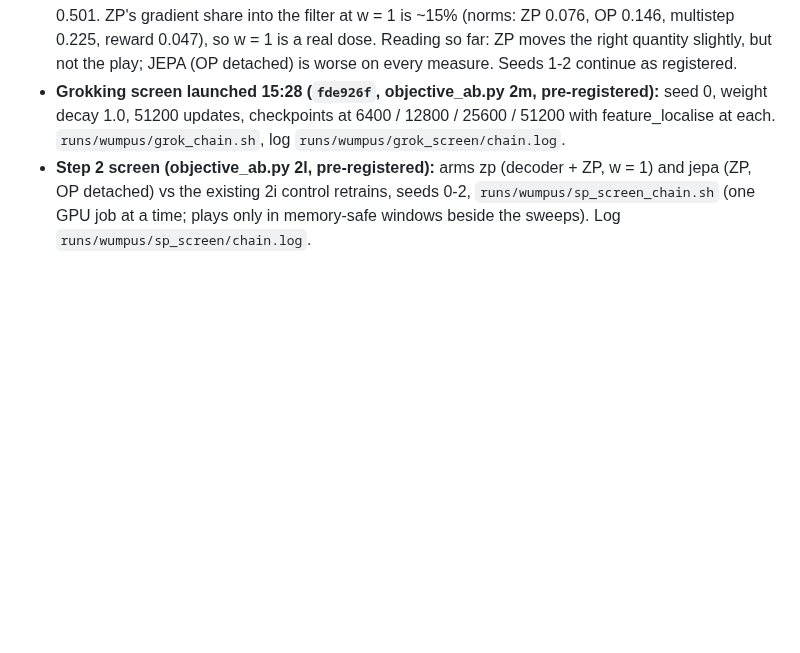
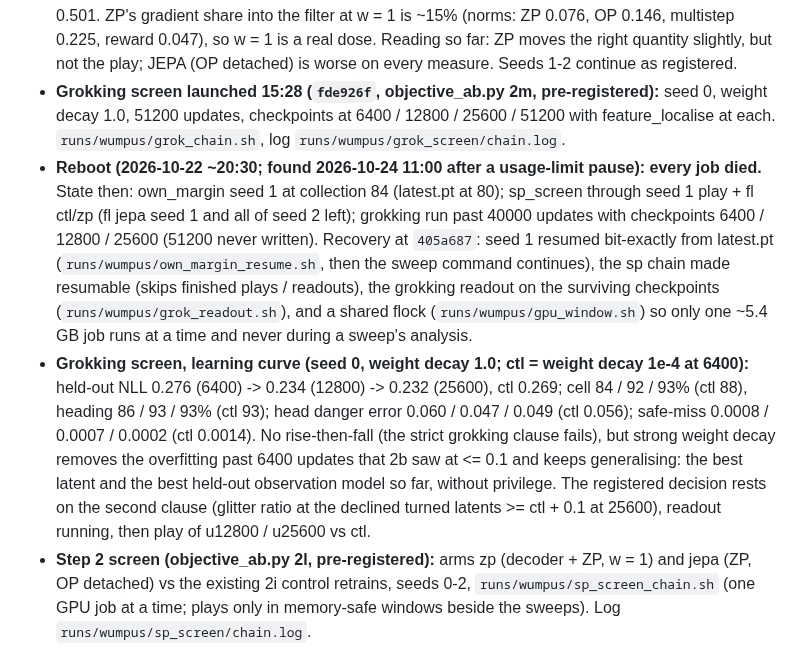
Before and after one commit to huytruong1810/jepa_ipomdp, a Markdown page: HANDOFF.md, the part around the change. GitHub-like rendering; blank space fills up the shorter version.

Commit message:
docs(handoff): reboot recovery; grokking learning curve (wd 1: held-out NLL 0.232 vs 0.269, cell/heading 93/93)
Co-Authored-By: Claude Opus 5.5 <noreply@anthropic.com>

```diff
--- a/HANDOFF.md
+++ b/HANDOFF.md
@@ -25,6 +25,8 @@ Read `CLAUDE.md` first: it covers the architecture, commands and conventions. Th
 - **Incident (2026-10-22 04:30):** `wumpus_own_margin` seed 1 was aborted by the guardrail at collection 8 (device 14.5 GB): the margin sweep's seed-0 ANALYSIS (more than the 5.4 GB I assumed) overlapped the own sweep's seed-1 training. No job of mine was on the GPU then (sp_screen's play started 04:31). Fix: the aborted directory moved to `runs/wumpus/aborted/own_margin_seed1_guardrail_20261022`, seed 1 restarted from scratch with the same sweep command at 15:27 (deterministic, so identical to an uninterrupted run). Lesson: two sweeps in parallel can trip the guardrail through their analyses; run sweeps one at a time or stagger them.
 - **Step 2, seed 0 (interim; registered readout needs 3 seeds):** vs ctl (270.0, replay identical to 2i): zp -61.1 +- 31.1 (deaths 1.0 -> 3.7%), jepa -20.9 +- 27.8. Probes: zp = ctl within 1 point (cell 88 / heading 93, gold error .023), jepa worse (cell 76, heading 60, danger error 0.10 vs 0.035). Mechanism (declined turned latents): glitter ratio ctl 0.41, zp 0.50 (+0.09, bar +0.10), jepa 0.25; TV 0.355 / 0.296 / 0.501. ZP's gradient share into the filter at w = 1 is ~15% (norms: ZP 0.076, OP 0.146, multistep 0.225, reward 0.047), so w = 1 is a real dose. Reading so far: ZP moves the right quantity slightly, but not the play; JEPA (OP detached) is worse on every measure. Seeds 1-2 continue as registered.
 - **Grokking screen launched 15:28 (`fde926f`, objective_ab.py 2m, pre-registered):** seed 0, weight decay 1.0, 51200 updates, checkpoints at 6400 / 12800 / 25600 / 51200 with feature_localise at each. `runs/wumpus/grok_chain.sh`, log `runs/wumpus/grok_screen/chain.log`.
+- **Reboot (2026-10-22 ~20:30; found 2026-10-24 11:00 after a usage-limit pause): every job died.** State then: own_margin seed 1 at collection 84 (latest.pt at 80); sp_screen through seed 1 play + fl ctl/zp (fl jepa seed 1 and all of seed 2 left); grokking run past 40000 updates with checkpoints 6400 / 12800 / 25600 (51200 never written). Recovery at `405a687`: seed 1 resumed bit-exactly from latest.pt (`runs/wumpus/own_margin_resume.sh`, then the sweep command continues), the sp chain made resumable (skips finished plays / readouts), the grokking readout on the surviving checkpoints (`runs/wumpus/grok_readout.sh`), and a shared flock (`runs/wumpus/gpu_window.sh`) so only one ~5.4 GB job runs at a time and never during a sweep's analysis.
+- **Grokking screen, learning curve (seed 0, weight decay 1.0; ctl = weight decay 1e-4 at 6400):** held-out NLL 0.276 (6400) -> 0.234 (12800) -> 0.232 (25600), ctl 0.269; cell 84 / 92 / 93% (ctl 88), heading 86 / 93 / 93% (ctl 93); head danger error 0.060 / 0.047 / 0.049 (ctl 0.056); safe-miss 0.0008 / 0.0007 / 0.0002 (ctl 0.0014). No rise-then-fall (the strict grokking clause fails), but strong weight decay removes the overfitting past 6400 updates that 2b saw at <= 0.1 and keeps generalising: the best latent and the best held-out observation model so far, without privilege. The registered decision rests on the second clause (glitter ratio at the declined turned latents >= ctl + 0.1 at 25600), readout running, then play of u12800 / u25600 vs ctl.
 - **Step 2 screen (objective_ab.py 2l, pre-registered):** arms zp (decoder + ZP, w = 1) and jepa (ZP, OP detached) vs the existing 2i control retrains, seeds 0-2, `runs/wumpus/sp_screen_chain.sh` (one GPU job at a time; plays only in memory-safe windows beside the sweeps). Log `runs/wumpus/sp_screen/chain.log`.
 
 ### 2026-10-22: option (a) built in-agent; in-agent screen pre-registered
```
